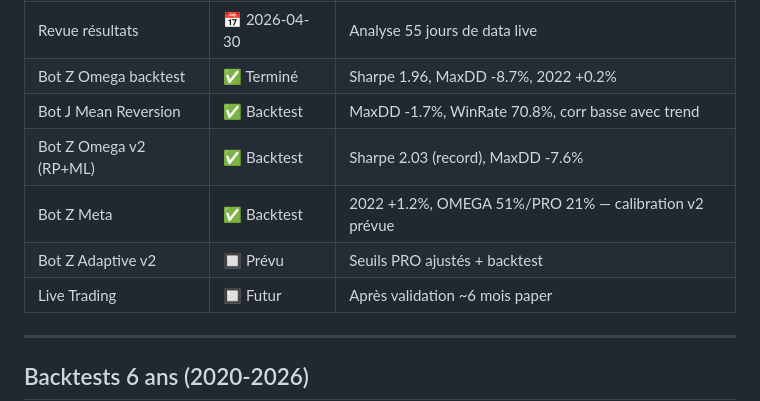
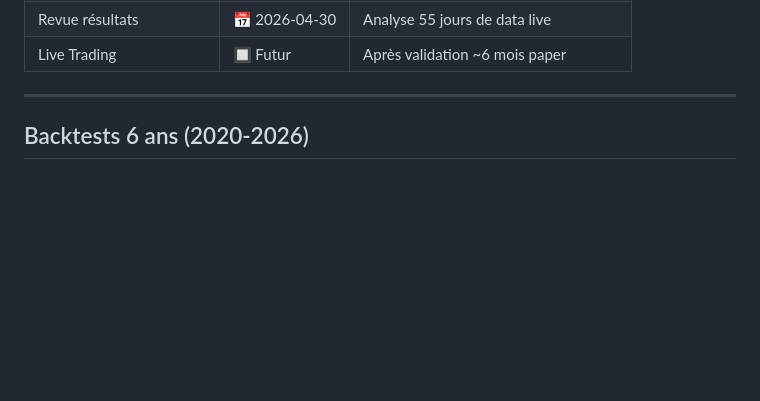
Before and after one commit to Judamour/bot, a Markdown page: docs/BOTS.md, the part around one of its changes. Drawn GitHub-style; blank space fills up the shorter version.

```diff
--- a/docs/BOTS.md
+++ b/docs/BOTS.md
@@ -670,9 +717,4 @@ Distribution : ENHANCED 16% / BALANCED 42% / PRO 42%
 | Revue résultats | 📅 2026-04-30 | Analyse 55 jours de data live |
-| Bot Z Omega backtest | ✅ Terminé | Sharpe 1.96, MaxDD -8.7%, 2022 +0.2% |
-| Bot J Mean Reversion | ✅ Backtest | MaxDD -1.7%, WinRate 70.8%, corr basse avec trend |
-| Bot Z Omega v2 (RP+ML) | ✅ Backtest | Sharpe 2.03 (record), MaxDD -7.6% |
-| Bot Z Meta | ✅ Backtest | 2022 +1.2%, OMEGA 51%/PRO 21% — calibration v2 prévue |
-| Bot Z Adaptive v2 | 🔲 Prévu | Seuils PRO ajustés + backtest |
 | Live Trading | 🔲 Futur | Après validation ~6 mois paper |
 
 ---
```
Also changed, not shown: other parts of docs/BOTS.md (+71 -24 lines).
